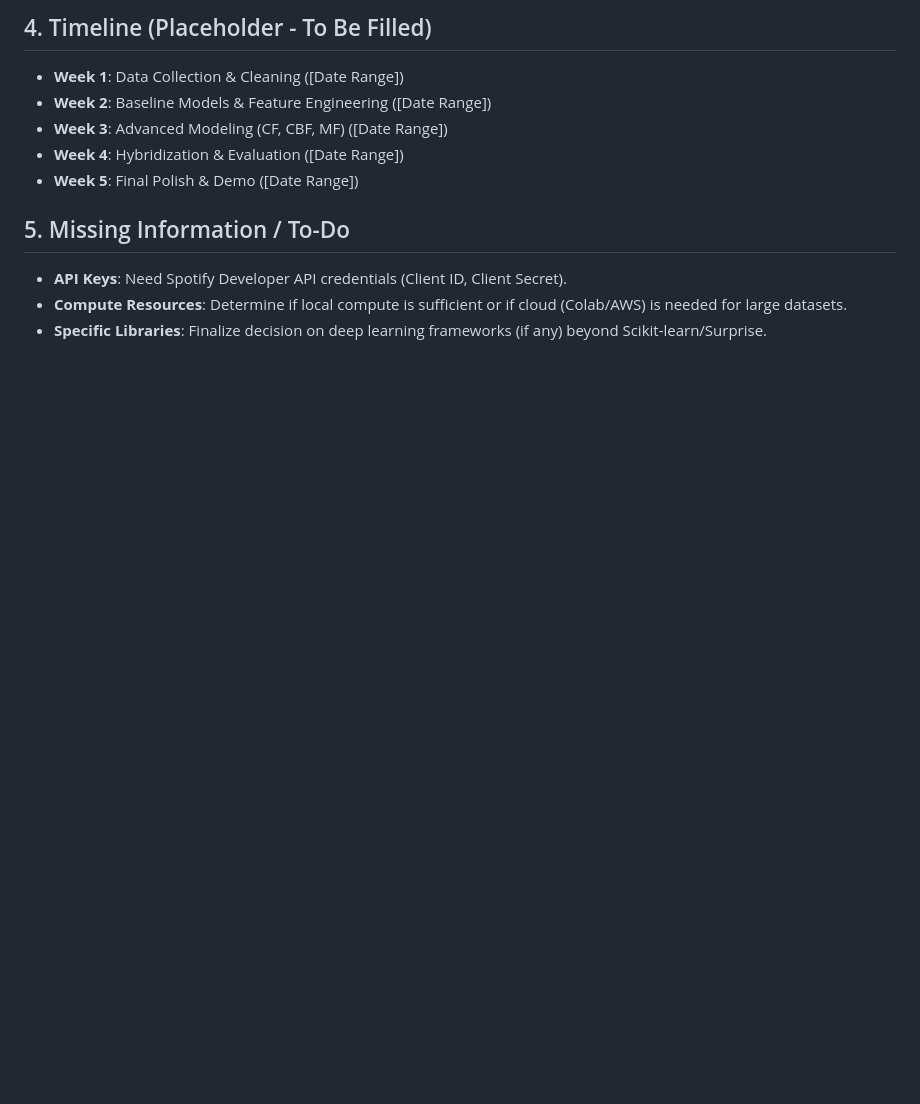
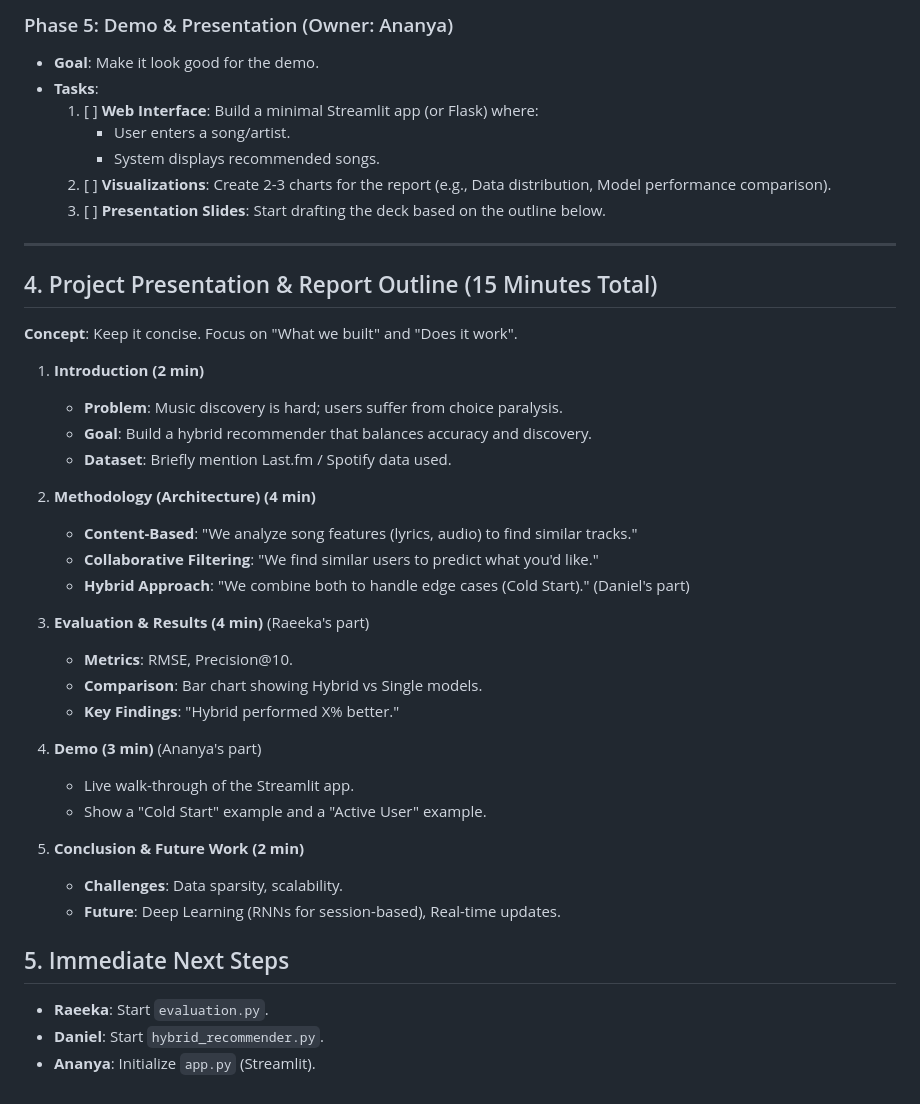
Before and after one commit to yungdennek/Music-Recommendation, a Markdown page: docs/implementation_plan.md, the part around one of its changes. Rendered like a GitHub page; blank space fills up the shorter version.

```diff
--- a/docs/implementation_plan.md
+++ b/docs/implementation_plan.md
@@ -79,12 +56,43 @@
 
-## 4. Timeline (Placeholder - To Be Filled)
-*   **Week 1**: Data Collection & Cleaning ([Date Range])
-*   **Week 2**: Baseline Models & Feature Engineering ([Date Range])
-*   **Week 3**: Advanced Modeling (CF, CBF, MF) ([Date Range])
-*   **Week 4**: Hybridization & Evaluation ([Date Range])
-*   **Week 5**: Final Polish & Demo ([Date Range])
+### Phase 5: Demo & Presentation (Owner: Ananya)
+*   **Goal**: Make it look good for the demo.
+*   **Tasks**:
+    1.  [ ] **Web Interface**: Build a minimal Streamlit app (or Flask) where:
+        *   User enters a song/artist.
+        *   System displays recommended songs.
+    2.  [ ] **Visualizations**: Create 2-3 charts for the report (e.g., Data distribution, Model performance comparison).
+    3.  [ ] **Presentation Slides**: Start drafting the deck based on the outline below.
 
-## 5. Missing Information / To-Do
-*   **API Keys**: Need Spotify Developer API credentials (Client ID, Client Secret).
-*   **Compute Resources**: Determine if local compute is sufficient or if cloud (Colab/AWS) is needed for large datasets.
-*   **Specific Libraries**: Finalize decision on deep learning frameworks (if any) beyond Scikit-learn/Surprise.
+---
+
+## 4. Project Presentation & Report Outline (15 Minutes Total)
+
+**Concept**: Keep it concise. Focus on "What we built" and "Does it work".
+
+1.  **Introduction (2 min)**
+    *   **Problem**: Music discovery is hard; users suffer from choice paralysis.
+    *   **Goal**: Build a hybrid recommender that balances accuracy and discovery.
+    *   **Dataset**: Briefly mention Last.fm / Spotify data used.
+
+2.  **Methodology (Architecture) (4 min)**
+    *   **Content-Based**: "We analyze song features (lyrics, audio) to find similar tracks."
+    *   **Collaborative Filtering**: "We find similar users to predict what you'd like."
+    *   **Hybrid Approach**: "We combine both to handle edge cases (Cold Start)." (Daniel's part)
+
+3.  **Evaluation & Results (4 min)** (Raeeka's part)
+    *   **Metrics**: RMSE, Precision@10.
+    *   **Comparison**: Bar chart showing Hybrid vs Single models.
+    *   **Key Findings**: "Hybrid performed X% better."
+
+4.  **Demo (3 min)** (Ananya's part)
+    *   Live walk-through of the Streamlit app.
+    *   Show a "Cold Start" example and a "Active User" example.
+
+5.  **Conclusion & Future Work (2 min)**
+    *   **Challenges**: Data sparsity, scalability.
+    *   **Future**: Deep Learning (RNNs for session-based), Real-time updates.
+
+## 5. Immediate Next Steps
+*   **Raeeka**: Start `evaluation.py`.
+*   **Daniel**: Start `hybrid_recommender.py`.
+*   **Ananya**: Initialize `app.py` (Streamlit).
```
Also changed, not shown: other parts of docs/implementation_plan.md (+34 -57 lines).
